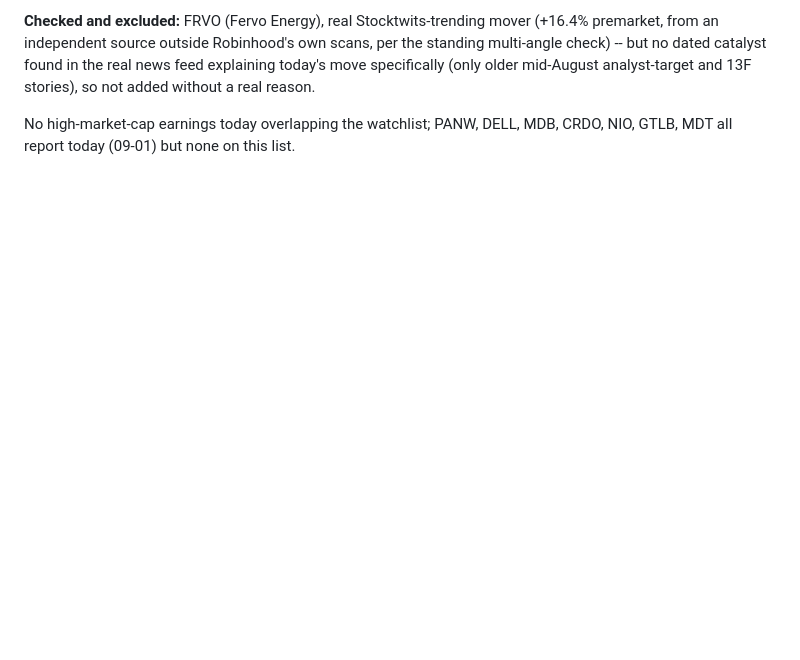
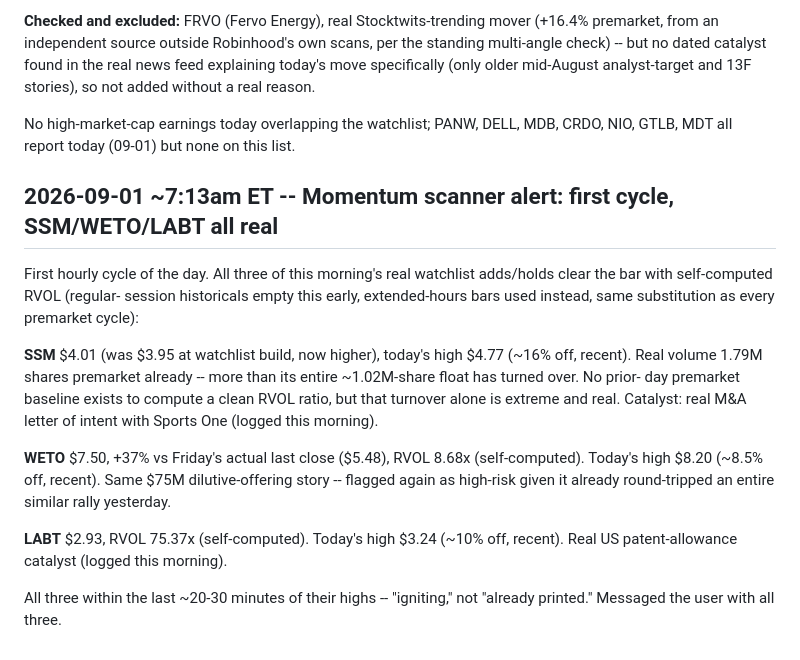
Before and after one commit to kemkoi48/Wc26meme, a Markdown page: robinhood-agent/sources.md, the part around the change. Rendered like a GitHub page; blank space fills up the shorter version.

Commit message:
Log 7am momentum-scanner alert: SSM, WETO, LABT all real and igniting
First cycle of the day. All three already had real catalysts from this
morning's watchlist build (SSM's M&A LOI, WETO's dilutive offering,
LABT's patent allowance) -- verified genuinely elevated volume via
self-computed RVOL (extended-hours bars, regular-session historicals
still empty this early) before alerting.

```diff
--- a/robinhood-agent/sources.md
+++ b/robinhood-agent/sources.md
@@ -2902,3 +2902,28 @@ a real reason.
 No high-market-cap earnings today overlapping the watchlist; PANW,
 DELL, MDB, CRDO, NIO, GTLB, MDT all report today (09-01) but none on
 this list.
+
+## 2026-09-01 ~7:13am ET -- Momentum scanner alert: first cycle, SSM/WETO/LABT all real
+
+First hourly cycle of the day. All three of this morning's real
+watchlist adds/holds clear the bar with self-computed RVOL (regular-
+session historicals empty this early, extended-hours bars used
+instead, same substitution as every premarket cycle):
+
+**SSM** $4.01 (was $3.95 at watchlist build, now higher), today's high
+$4.77 (~16% off, recent). Real volume 1.79M shares premarket already
+-- more than its entire ~1.02M-share float has turned over. No prior-
+day premarket baseline exists to compute a clean RVOL ratio, but that
+turnover alone is extreme and real. Catalyst: real M&A letter of
+intent with Sports One (logged this morning).
+
+**WETO** $7.50, +37% vs Friday's actual last close ($5.48), RVOL 8.68x
+(self-computed). Today's high $8.20 (~8.5% off, recent). Same $75M
+dilutive-offering story -- flagged again as high-risk given it already
+round-tripped an entire similar rally yesterday.
+
+**LABT** $2.93, RVOL 75.37x (self-computed). Today's high $3.24 (~10%
+off, recent). Real US patent-allowance catalyst (logged this morning).
+
+All three within the last ~20-30 minutes of their highs -- "igniting,"
+not "already printed." Messaged the user with all three.
```
